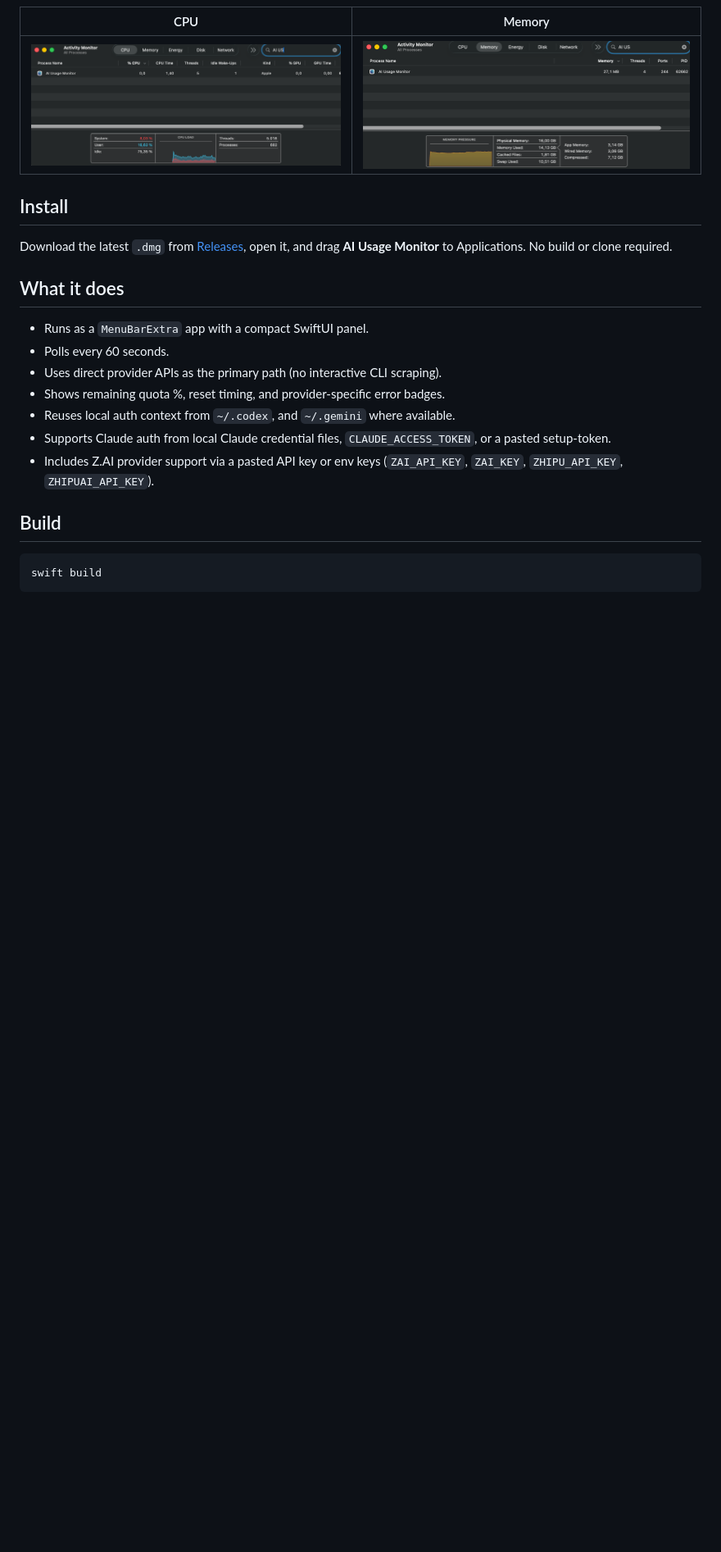
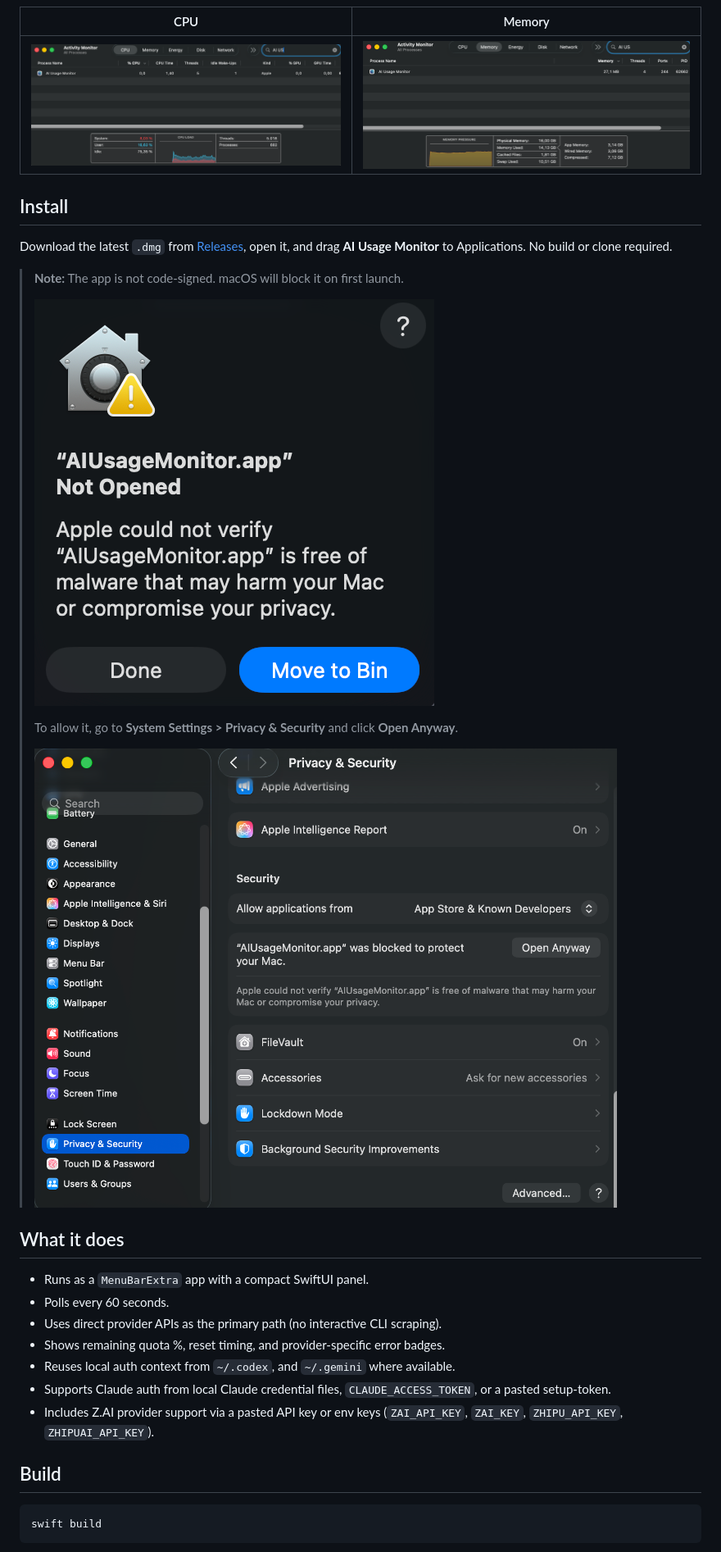
Before and after one commit to EzzatOmar/ai-usage-monitor, a Markdown page: README.md, the part around the change. Shown: that part at 82% size. GitHub-like rendering; pictures changed too: docs/security-permission.png (added), docs/security.png (added); blank space fills up the shorter version.

Commit message:
docs: Add macOS security warning instructions and images to README.

```diff
--- a/README.md
+++ b/README.md
@@ -13,6 +13,14 @@ Tiny footprint: ~27 MB RAM, refreshes every 60 seconds.
 ## Install
 
 Download the latest `.dmg` from [Releases](../../releases/latest), open it, and drag **AI Usage Monitor** to Applications. No build or clone required.
+
+> **Note:** The app is not code-signed. macOS will block it on first launch.
+>
+> ![macOS security warning](docs/security.png)
+>
+> To allow it, go to **System Settings > Privacy & Security** and click **Open Anyway**.
+>
+> ![Open Anyway in Privacy & Security settings](docs/security-permission.png)
 
 ## What it does
 
```
